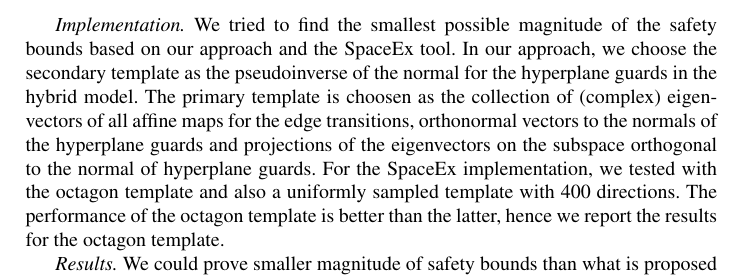
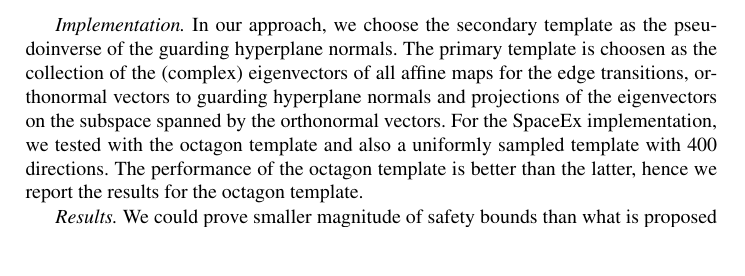
Before and after one commit to asarvind/ComplexZonotope, a LaTeX paper (LinHybridSystem/report/main.tex, which reads LinHybridSystem/report/benchmarks.tex): part of page 10 of 12, cut at the place of the change, the shorter picture padded with empty space. Compiled offline with pdfLaTeX.

Commit message:
updated repo

```diff
--- a/LinHybridSystem/report/benchmarks.tex
+++ b/LinHybridSystem/report/benchmarks.tex
@@ -43,18 +43,16 @@ along the edges.  For the unsaturated model, we have one location and
 no edges, where the system transition is given by the intralocation
 affine map.  The initial set is the origin.
 
-\emph{Implementation.}  We tried to find the smallest possible
-magnitude of the safety bounds based on our approach and the SpaceEx
-tool.  In our approach, we choose the secondary template as the
-pseudoinverse of the normal for the hyperplane guards in the hybrid
-model.  The primary template is choosen as the collection of (complex)
+\emph{Implementation.}  In our approach, we choose the secondary
+template as the pseudoinverse of the guarding hyperplane normals.  The
+primary template is choosen as the collection of the (complex)
 eigenvectors of all affine maps for the edge transitions, orthonormal
-vectors to the normals of the hyperplane guards and projections of the
-eigenvectors on the subspace orthogonal to the normal of hyperplane
-guards.  For the SpaceEx implementation, we tested with the octagon
-template and also a uniformly sampled template with 400 directions.
-The performance of the octagon template is better than the latter,
-hence we report the results for the octagon template.
+vectors to guarding hyperplane normals and projections of the
+eigenvectors on the subspace spanned by the orthonormal vectors.  For
+the SpaceEx implementation, we tested with the octagon template and
+also a uniformly sampled template with 400 directions.  The
+performance of the octagon template is better than the latter, hence
+we report the results for the octagon template.
 
 \emph{Results.}  We could prove smaller magnitude of safety bounds
 than what is proposed in the benchmark~\cite{TODO}.  In comparison,
```
